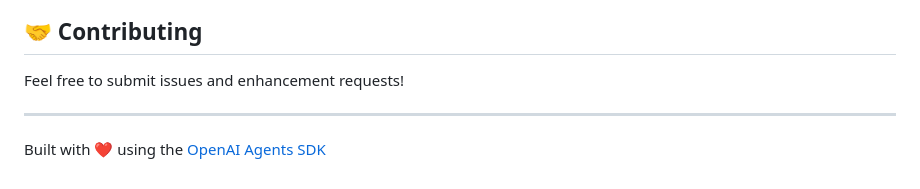
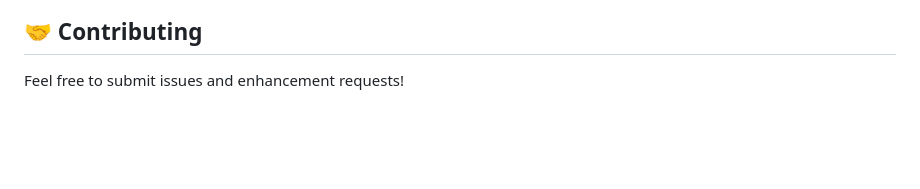
Before and after one commit to omerokach/smart_hotel, a Markdown page: ai_concierge/README.md, the part around the change. Rendered like a GitHub page; blank space fills up the shorter version.

Commit message:
Remove SDK build note from README
Removed the section about building with OpenAI Agents SDK.

```diff
--- a/ai_concierge/README.md
+++ b/ai_concierge/README.md
@@ -321,7 +321,3 @@ MIT
 ## 🤝 Contributing
 
 Feel free to submit issues and enhancement requests!
-
----
-
-Built with ❤️ using the [OpenAI Agents SDK](https://openai.github.io/openai-agents-js)
```
